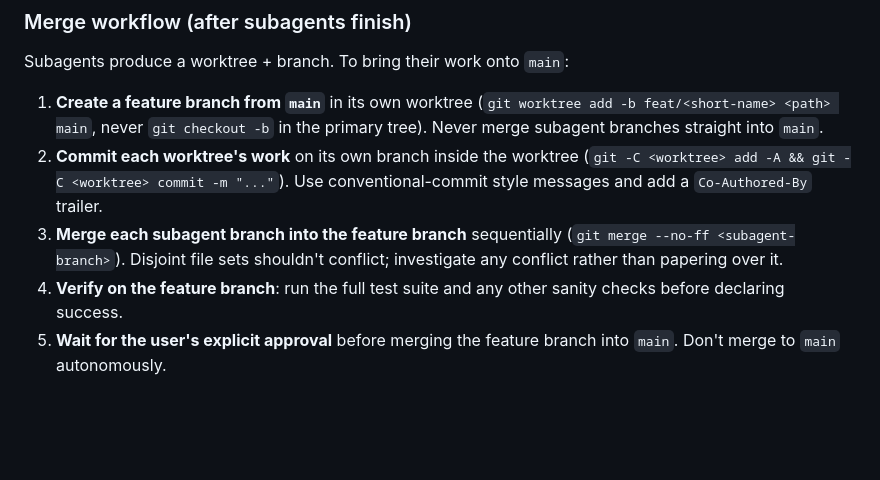
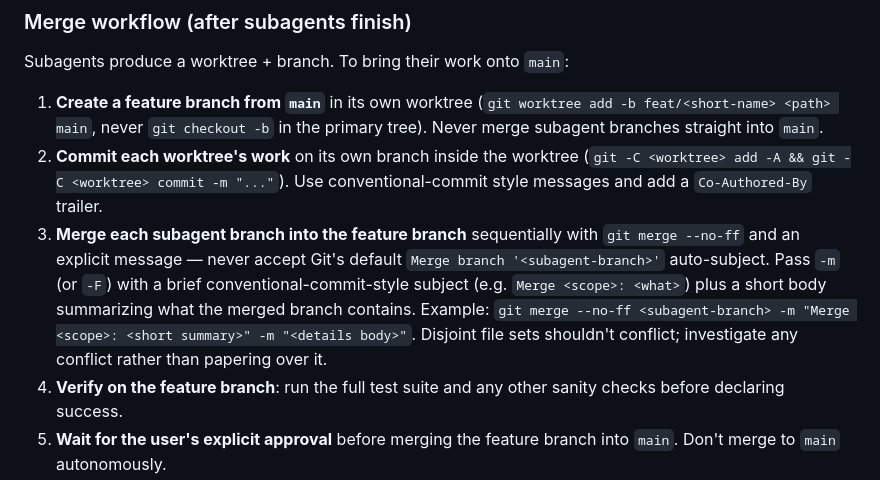
Before and after one commit to AlxVoropaev/informer_bot, a Markdown page: CLAUDE.md, the part around the change. GitHub-like rendering; blank space fills up the shorter version.

Commit message:
docs(claude): rule #4 — require descriptive merge commit messages
Step 3 of the merge workflow now mandates `-m`/`-F` with a conventional
subject and short body, rejecting Git's auto-generated
`Merge branch '<subagent-branch>'` subject.

Co-Authored-By: Claude Opus 4.7 (1M context) <noreply@anthropic.com>

```diff
--- a/CLAUDE.md
+++ b/CLAUDE.md
@@ -76,8 +76,14 @@ Subagents produce a worktree + branch. To bring their work onto `main`:
    (`git -C <worktree> add -A && git -C <worktree> commit -m "..."`). Use
    conventional-commit style messages and add a `Co-Authored-By` trailer.
 3. **Merge each subagent branch into the feature branch** sequentially
-   (`git merge --no-ff <subagent-branch>`). Disjoint file sets shouldn't
-   conflict; investigate any conflict rather than papering over it.
+   with `git merge --no-ff` and an explicit message — never accept Git's
+   default `Merge branch '<subagent-branch>'` auto-subject. Pass `-m` (or
+   `-F`) with a brief conventional-commit-style subject (e.g.
+   `Merge <scope>: <what>`) plus a short body summarizing what the merged
+   branch contains. Example:
+   `git merge --no-ff <subagent-branch> -m "Merge <scope>: <short summary>" -m "<details body>"`.
+   Disjoint file sets shouldn't conflict; investigate any conflict rather
+   than papering over it.
 4. **Verify on the feature branch**: run the full test suite and any other
    sanity checks before declaring success.
 5. **Wait for the user's explicit approval** before merging the feature
```
